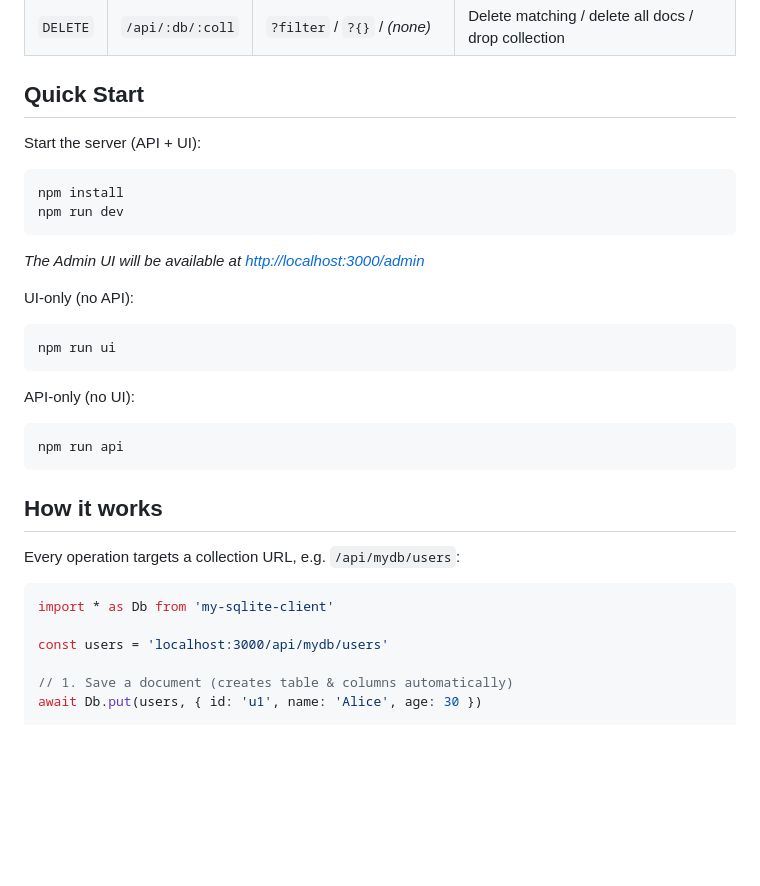
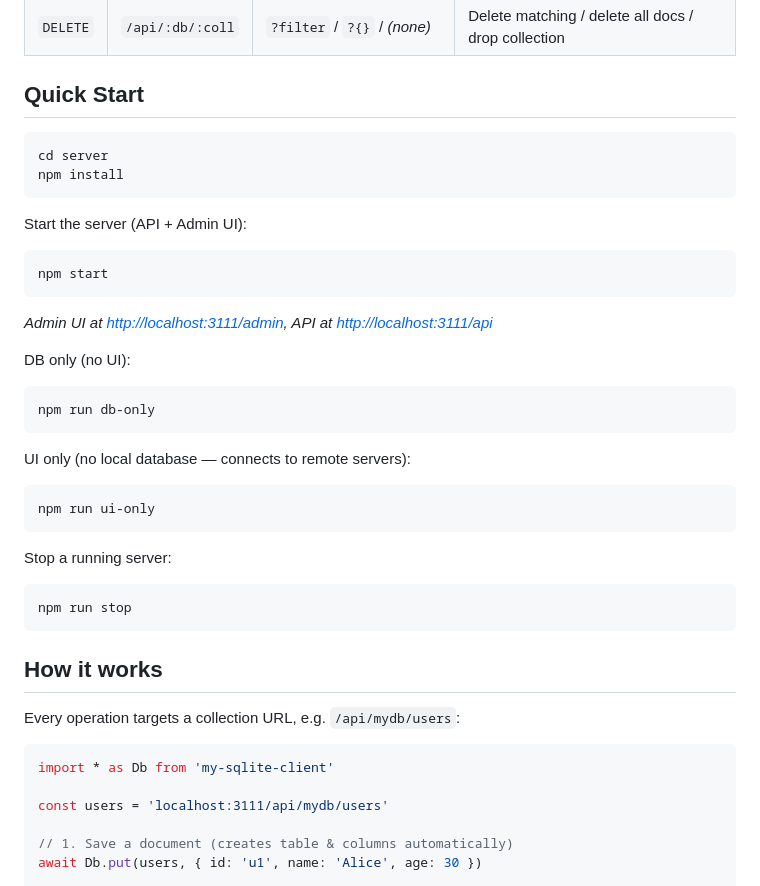
Before and after one commit to tamasmajer/my-sqlite, a Markdown page: README.md, the part around one of its changes. GitHub-like rendering; blank space fills up the shorter version.

````diff
--- a/README.md
+++ b/README.md
@@ -17,21 +17,30 @@ A thin REST layer over SQLite. Store and query JSON documents in Mongo-like coll
 
 ## Quick Start
 
-Start the server (API + UI):
 ```bash
+cd server
 npm install
-npm run dev
-```
-*The Admin UI will be available at [http://localhost:3000/admin](http://localhost:3000/admin)*
-
-UI-only (no API):
-```bash
-npm run ui
 ```
 
-API-only (no UI):
+Start the server (API + Admin UI):
 ```bash
-npm run api
+npm start
+```
+*Admin UI at [http://localhost:3111/admin](http://localhost:3111/admin), API at [http://localhost:3111/api](http://localhost:3111/api)*
+
+DB only (no UI):
+```bash
+npm run db-only
+```
+
+UI only (no local database — connects to remote servers):
+```bash
+npm run ui-only
+```
+
+Stop a running server:
+```bash
+npm run stop
 ```
 
 ## How it works
@@ -41,7 +50,7 @@ Every operation targets a collection URL, e.g. `/api/mydb/users`:
 ```js
 import * as Db from 'my-sqlite-client'
 
-const users = 'localhost:3000/api/mydb/users'
+const users = 'localhost:3111/api/mydb/users'
 
 // 1. Save a document (creates table & columns automatically)
 await Db.put(users, { id: 'u1', name: 'Alice', age: 30 })
````
Also changed, not shown: other parts of README.md (+60 -49 lines).
